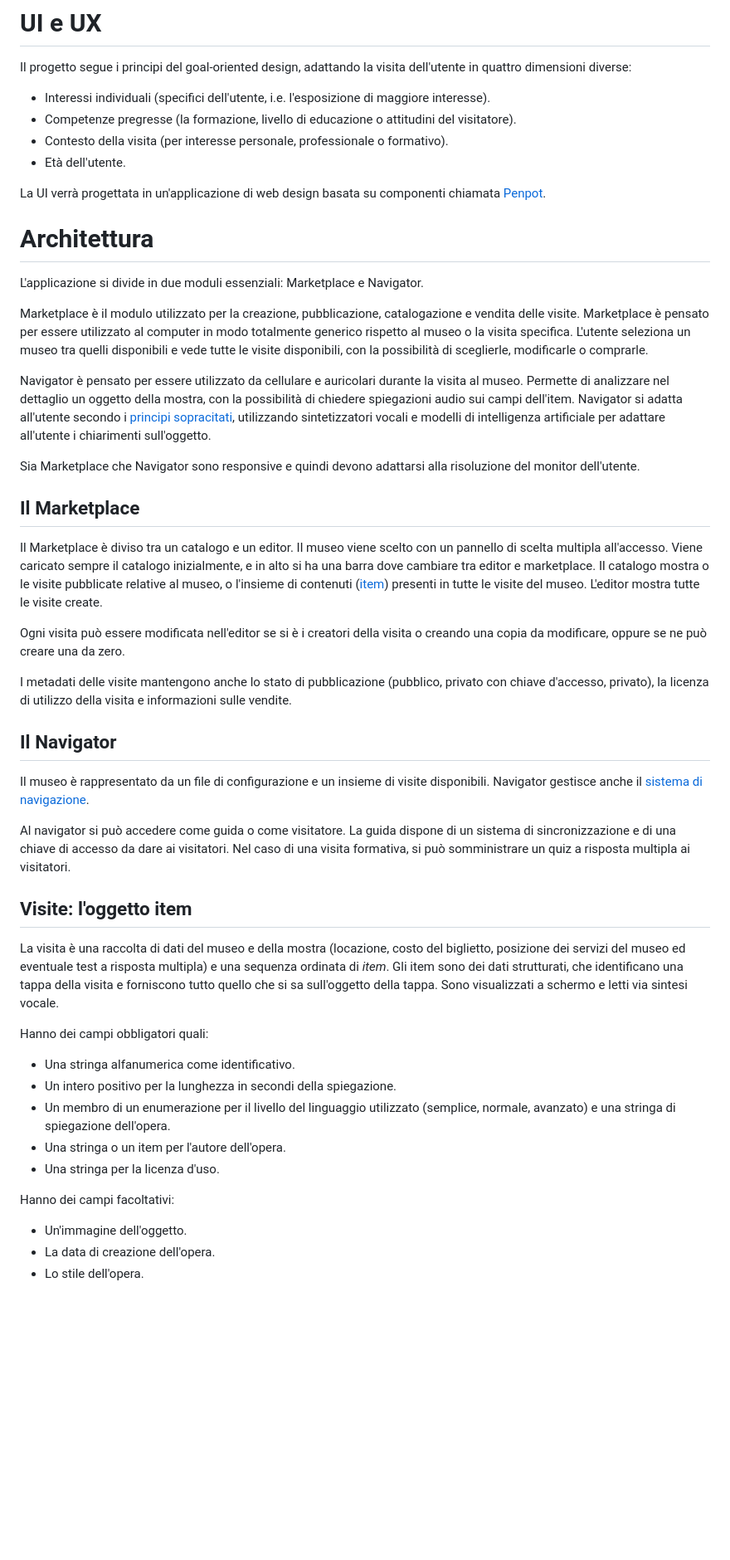
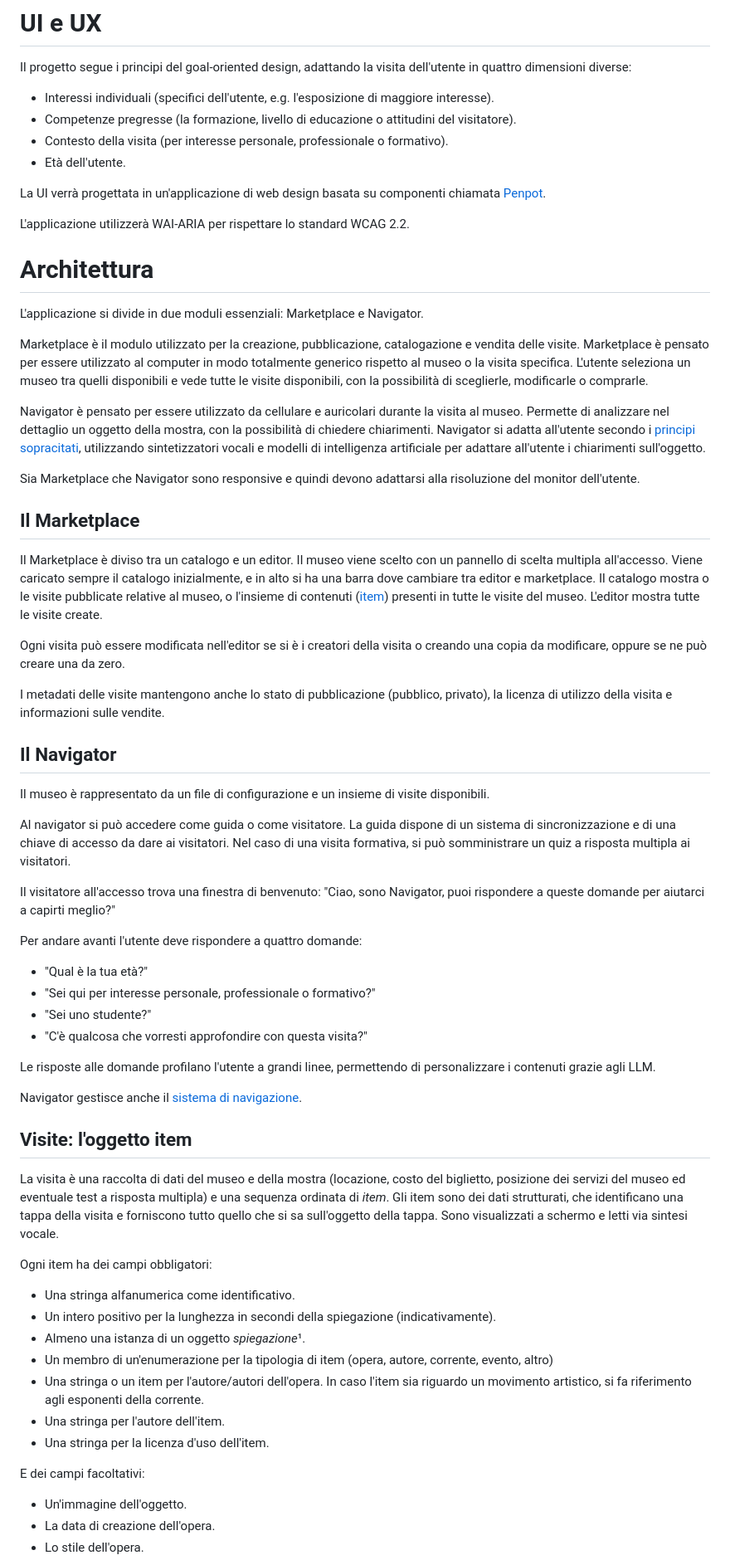
Before and after one commit to salvatorebruzzese/art-around, a Markdown page: README.md, the part around one of its changes. Shown at 83% size. GitHub-like rendering; blank space fills up the shorter version.

Commit message:
add/fix: aggiunte temporaneamente alcune sezioni

```diff
--- a/README.md
+++ b/README.md
@@ -3,19 +3,21 @@ Un'applicazione web full-stack e responsive per gestire le visite ai musei, svil
 
 # UI e UX
 Il progetto segue i principi del goal-oriented design, adattando la visita dell'utente in quattro dimensioni diverse:
-- Interessi individuali (specifici dell'utente, i.e. l'esposizione di maggiore interesse).
+- Interessi individuali (specifici dell'utente, e.g. l'esposizione di maggiore interesse).
 - Competenze pregresse (la formazione, livello di educazione o attitudini del visitatore).
 - Contesto della visita (per interesse personale, professionale o formativo).
 - Età dell'utente.
 
 La UI verrà progettata in un'applicazione di web design basata su componenti chiamata [Penpot](https://penpot.app).
 
+L'applicazione utilizzerà WAI-ARIA per rispettare lo standard WCAG 2.2.
+
 # Architettura
 L'applicazione si divide in due moduli essenziali: Marketplace e Navigator.
 
 Marketplace è il modulo utilizzato per la creazione, pubblicazione, catalogazione e vendita delle visite. Marketplace è pensato per essere utilizzato al computer in modo totalmente generico rispetto al museo o la visita specifica. L'utente seleziona un museo tra quelli disponibili e vede tutte le visite disponibili, con la possibilità di sceglierle, modificarle o comprarle.
 
-Navigator è pensato per essere utilizzato da cellulare e auricolari durante la visita al museo. Permette di analizzare nel dettaglio un oggetto della mostra, con la possibilità di chiedere spiegazioni audio sui campi dell'item. Navigator si adatta all'utente secondo i [principi sopracitati](#ui-e-ux), utilizzando sintetizzatori vocali e modelli di intelligenza artificiale per adattare all'utente i chiarimenti sull'oggetto.
+Navigator è pensato per essere utilizzato da cellulare e auricolari durante la visita al museo. Permette di analizzare nel dettaglio un oggetto della mostra, con la possibilità di chiedere chiarimenti. Navigator si adatta all'utente secondo i [principi sopracitati](#ui-e-ux), utilizzando sintetizzatori vocali e modelli di intelligenza artificiale per adattare all'utente i chiarimenti sull'oggetto.
 
 Sia Marketplace che Navigator sono responsive e quindi devono adattarsi alla risoluzione del monitor dell'utente.
 
@@ -28,25 +30,39 @@ L'editor mostra tutte le visite create.
 
 Ogni visita può essere modificata nell'editor se si è i creatori della visita o creando una copia da modificare, oppure se ne può creare una da zero.
 
-I metadati delle visite mantengono anche lo stato di pubblicazione (pubblico, privato con chiave d'accesso, privato), la licenza di utilizzo della visita e informazioni sulle vendite.
+I metadati delle visite mantengono anche lo stato di pubblicazione (pubblico, privato), la licenza di utilizzo della visita e informazioni sulle vendite.
 
 ## Il Navigator
-Il museo è rappresentato da un file di configurazione e un insieme di visite disponibili. Navigator gestisce anche il [sistema di navigazione](#il-sistema-di-navigazione).
+Il museo è rappresentato da un file di configurazione e un insieme di visite disponibili.
 
 Al navigator si può accedere come guida o come visitatore. La guida dispone di un sistema di sincronizzazione e di una chiave di accesso da dare ai visitatori. Nel caso di una visita formativa, si può somministrare un quiz a risposta multipla ai visitatori.
+
+Il visitatore all'accesso trova una finestra di benvenuto: "Ciao, sono Navigator, puoi rispondere a queste domande per aiutarci a capirti meglio?"
+
+Per andare avanti l'utente deve rispondere a quattro domande:
+- "Qual è la tua età?"
+- "Sei qui per interesse personale, professionale o formativo?"
+- "Sei uno studente?"
+- "C'è qualcosa che vorresti approfondire con questa visita?"
+
+Le risposte alle domande profilano l'utente a grandi linee, permettendo di personalizzare i contenuti grazie agli LLM.
+
+Navigator gestisce anche il [sistema di navigazione](#il-sistema-di-navigazione).
 
 ## Visite: l'oggetto item
 La visita è una raccolta di dati del museo e della mostra (locazione, costo del biglietto, posizione dei servizi del museo ed eventuale test a risposta multipla) e una sequenza ordinata di *item*.
 Gli item sono dei dati strutturati, che identificano una tappa della visita e forniscono tutto quello che si sa sull'oggetto della tappa. Sono visualizzati a schermo e letti via sintesi vocale.
 
-Hanno dei campi obbligatori quali:
+Ogni item ha dei campi obbligatori:
 - Una stringa alfanumerica come identificativo.
-- Un intero positivo per la lunghezza in secondi della spiegazione.
-- Un membro di un enumerazione per il livello del linguaggio utilizzato (semplice, normale, avanzato) e una stringa di spiegazione dell'opera.
-- Una stringa o un item per l'autore dell'opera.
-- Una stringa per la licenza d'uso.
+- Un intero positivo per la lunghezza in secondi della spiegazione (indicativamente).
+- Almeno una istanza di un oggetto *spiegazione*¹.
+- Un membro di un'enumerazione per la tipologia di item (opera, autore, corrente, evento, altro)
+- Una stringa o un item per l'autore/autori dell'opera. In caso l'item sia riguardo un movimento artistico, si fa riferimento agli esponenti della corrente.
+- Una stringa per l'autore dell'item.
+- Una stringa per la licenza d'uso dell'item.
 
-Hanno dei campi facoltativi:
+E dei campi facoltativi:
 - Un'immagine dell'oggetto.
 - La data di creazione dell'opera.
 - Lo stile dell'opera.
```
Also changed, not shown: other parts of README.md (+6 -2 lines).
